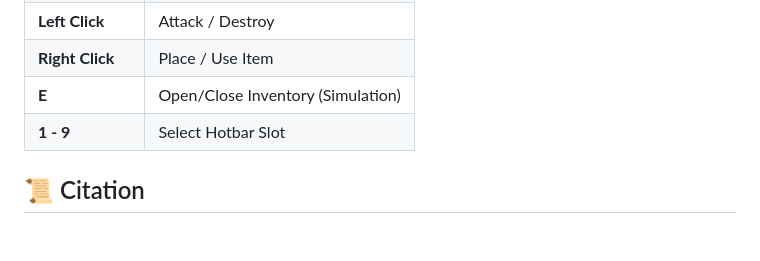
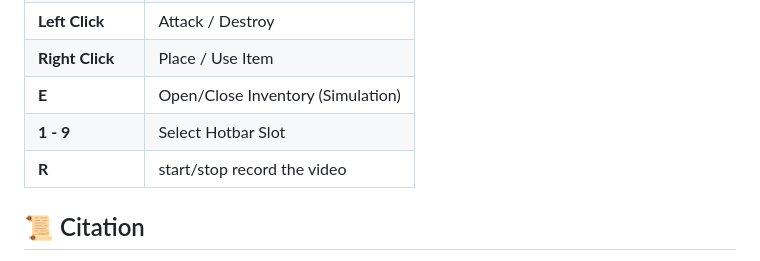
Before and after one commit to IamCreateAI/Dreamerv4-MC, a Markdown page: README.md, the part around the change. GitHub-like rendering; blank space fills up the shorter version.

```diff
--- a/README.md
+++ b/README.md
@@ -77,6 +77,7 @@ python ui/inference_ui.py --dynamic_path=/path/to/dynamic_model \
 | **Right Click** | Place / Use Item |
 | **E** | Open/Close Inventory (Simulation) |
 | **1 - 9** | Select Hotbar Slot |
+| **R** | start/stop record the video|
 
 ## 📜 Citation
 If you use this codebase in your research, please consider citing us as:
```
